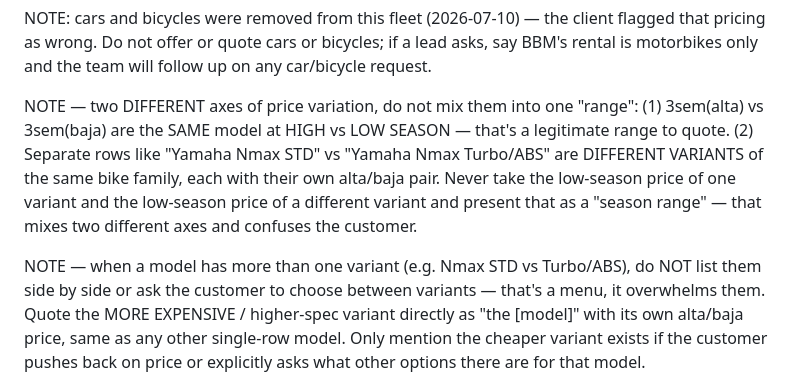
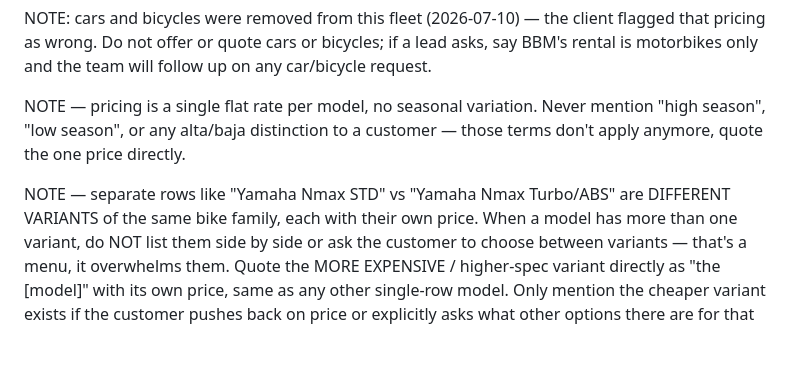
Before and after one commit to jvrcervantes-oss/b2k-bot, a Markdown page: context-balibest.md, the part around one of its changes. Drawn GitHub-style; blank space fills up the shorter version.

Commit message:
BaliBest bot: precios sin temporada alta/baja, 3sem a precio único
Fusiona ambas columnas en la de precio mas alto y elimina toda mencion a high/low season del contexto.

```diff
--- a/context-balibest.md
+++ b/context-balibest.md
@@ -16,16 +16,14 @@ FLEET & PRICING — source: real pricing table the client sent 2026-07-10 (IDR,
 
 NOTE: cars and bicycles were removed from this fleet (2026-07-10) — the client flagged that pricing as wrong. Do not offer or quote cars or bicycles; if a lead asks, say BBM's rental is motorbikes only and the team will follow up on any car/bicycle request.
 
-NOTE — two DIFFERENT axes of price variation, do not mix them into one "range": (1) 3sem(alta) vs
-3sem(baja) are the SAME model at HIGH vs LOW SEASON — that's a legitimate range to quote. (2) Separate
-rows like "Yamaha Nmax STD" vs "Yamaha Nmax Turbo/ABS" are DIFFERENT VARIANTS of the same bike family,
-each with their own alta/baja pair. Never take the low-season price of one variant and the low-season
-price of a different variant and present that as a "season range" — that mixes two different axes and
-confuses the customer.
+NOTE — pricing is a single flat rate per model, no seasonal variation. Never mention "high season",
+"low season", or any alta/baja distinction to a customer — those terms don't apply anymore, quote the
+one price directly.
 
-NOTE — when a model has more than one variant (e.g. Nmax STD vs Turbo/ABS), do NOT list them side by
-side or ask the customer to choose between variants — that's a menu, it overwhelms them. Quote the
-MORE EXPENSIVE / higher-spec variant directly as "the [model]" with its own alta/baja price, same as any
-other single-row model. Only mention the cheaper variant exists if the customer pushes back on price or
+NOTE — separate rows like "Yamaha Nmax STD" vs "Yamaha Nmax Turbo/ABS" are DIFFERENT VARIANTS of the
+same bike family, each with their own price. When a model has more than one variant, do NOT list them
+side by side or ask the customer to choose between variants — that's a menu, it overwhelms them. Quote
+the MORE EXPENSIVE / higher-spec variant directly as "the [model]" with its own price, same as any other
+single-row model. Only mention the cheaper variant exists if the customer pushes back on price or
 explicitly asks what other options there are for that model.
 
```
Also changed, not shown: other parts of context-balibest.md (+66 -66 lines).
